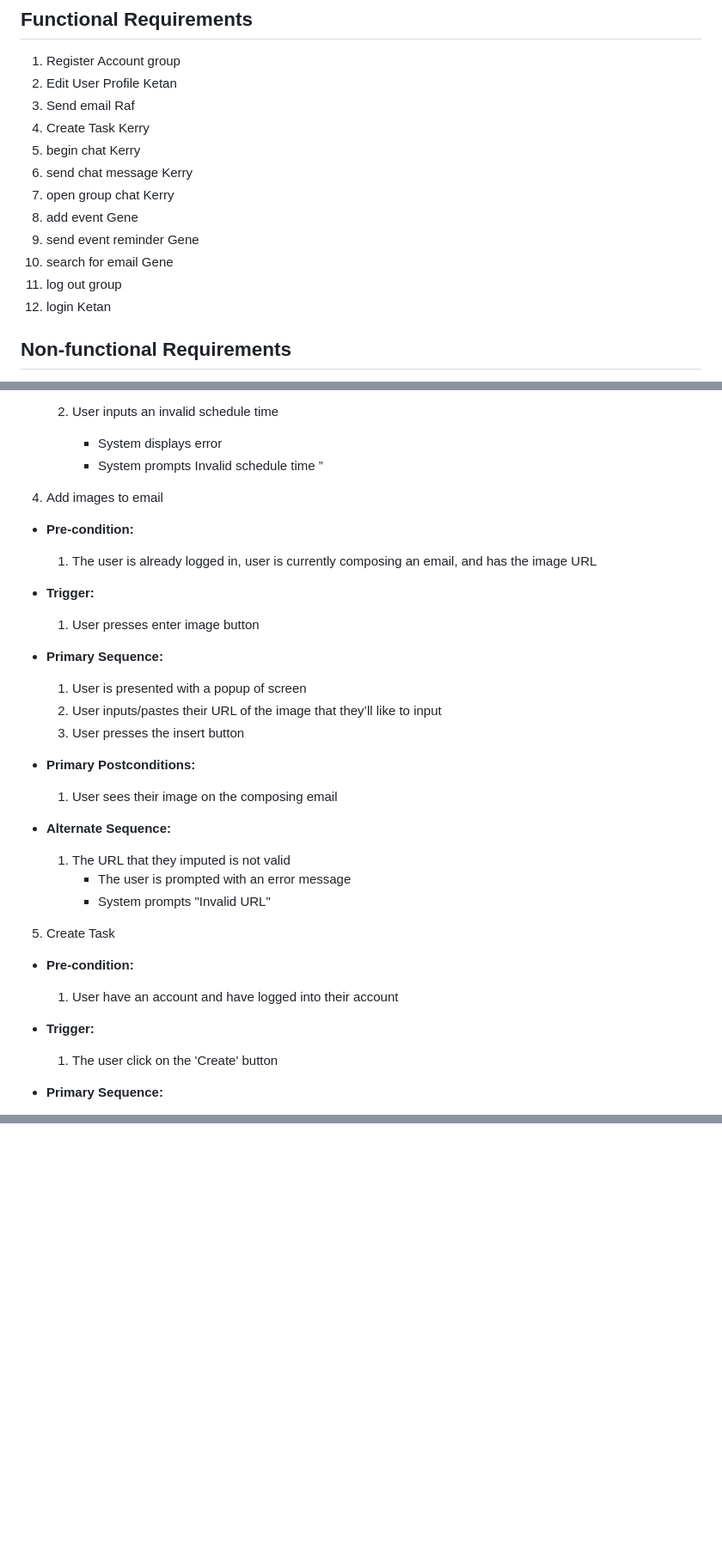
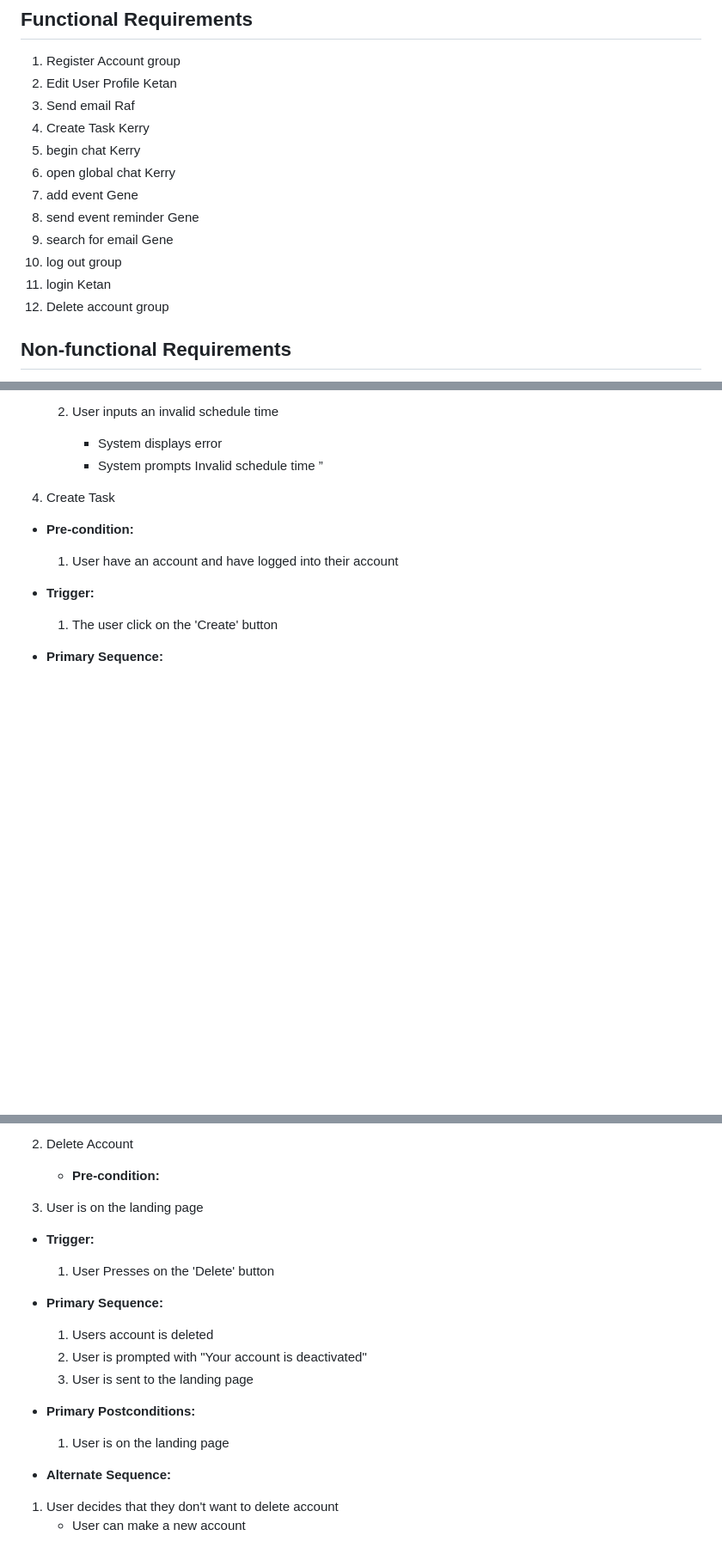
Before and after one commit to CMPE131-Team11/CMPE131-Project, a Markdown page: requirements.md, 3 parts joined by grey strips. Shown at 86% size. Drawn GitHub-style; blank space fills up the shorter version.

```diff
--- a/requirements.md
+++ b/requirements.md
@@ -4,13 +4,13 @@
 3. Send email           Raf
 4. Create Task          Kerry
 5. begin chat           Kerry
-6. send chat message    Kerry
-7. open group chat      Kerry
-8. add event            Gene
-9. send event reminder  Gene
-10. search for email    Gene
-11. log out             group
-12. login               Ketan
+6. open global chat     Kerry
+7. add event            Gene
+8. send event reminder  Gene
+9. search for email     Gene
+10. log out             group
+11. login               Ketan
+12. Delete account      group
 
 ## Non-functional Requirements
 
@@ -89,27 +87,8 @@
       - System displays error
       - System prompts Invalid schedule time ”
 
-4.  Add images to email
-- **Pre-condition:**
-  1. The user is already logged in, user is currently composing an email, and has the image URL
 
-- **Trigger:**
-  1. User presses enter image button
-
-- **Primary Sequence:**
-  1. User is presented with a popup of screen
-  2. User inputs/pastes their URL of the image that they’ll like to input
-  3. User presses the insert button
-
-- **Primary Postconditions:**
-  1. User sees their image on the composing email
-
-- **Alternate Sequence:**
-  1. The URL that they imputed is not valid
-      - The user is prompted with an error message
-      - System prompts "Invalid URL"
-
-5. Create Task
+4. Create Task
 - **Pre-condition:**
   1. User have an account and have logged into their account
 
@@ -209,0 +273,18 @@
+12. Delete Account
+    - **Pre-condition:**
+  1. User is on the landing page
+
+- **Trigger:**
+  1. User Presses on the 'Delete' button
+
+- **Primary Sequence:**
+  1. Users account is deleted
+  2. User is prompted with "Your account is deactivated"
+  3. User is sent to the landing page
+
+- **Primary Postconditions:**
+  1. User is on the landing page
+
+- **Alternate Sequence:**
+ 1. User decides that they don't want to delete account
+    - User can make a new account
```
Also changed, not shown: other parts of requirements.md (+87 -5 lines).
